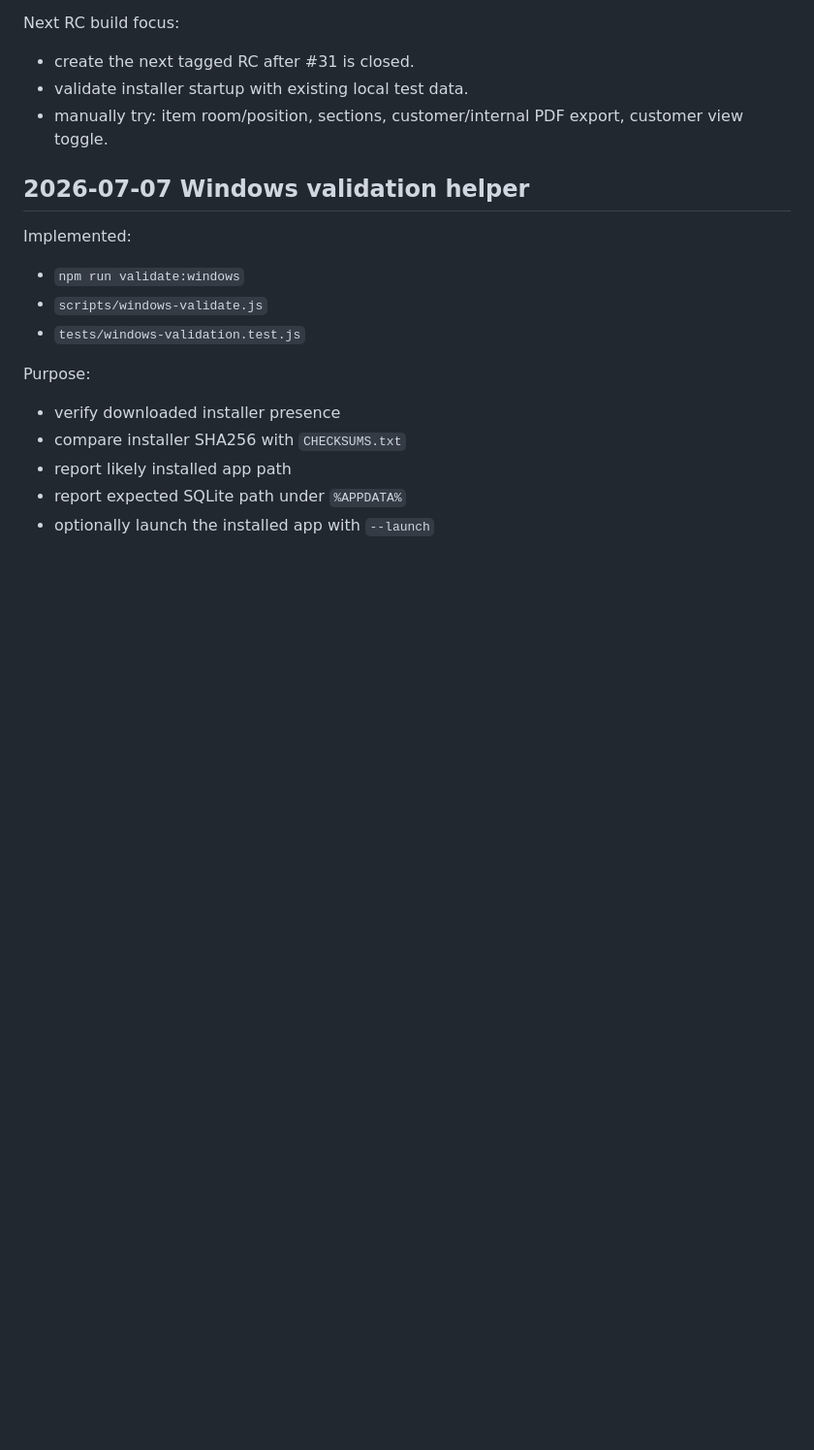
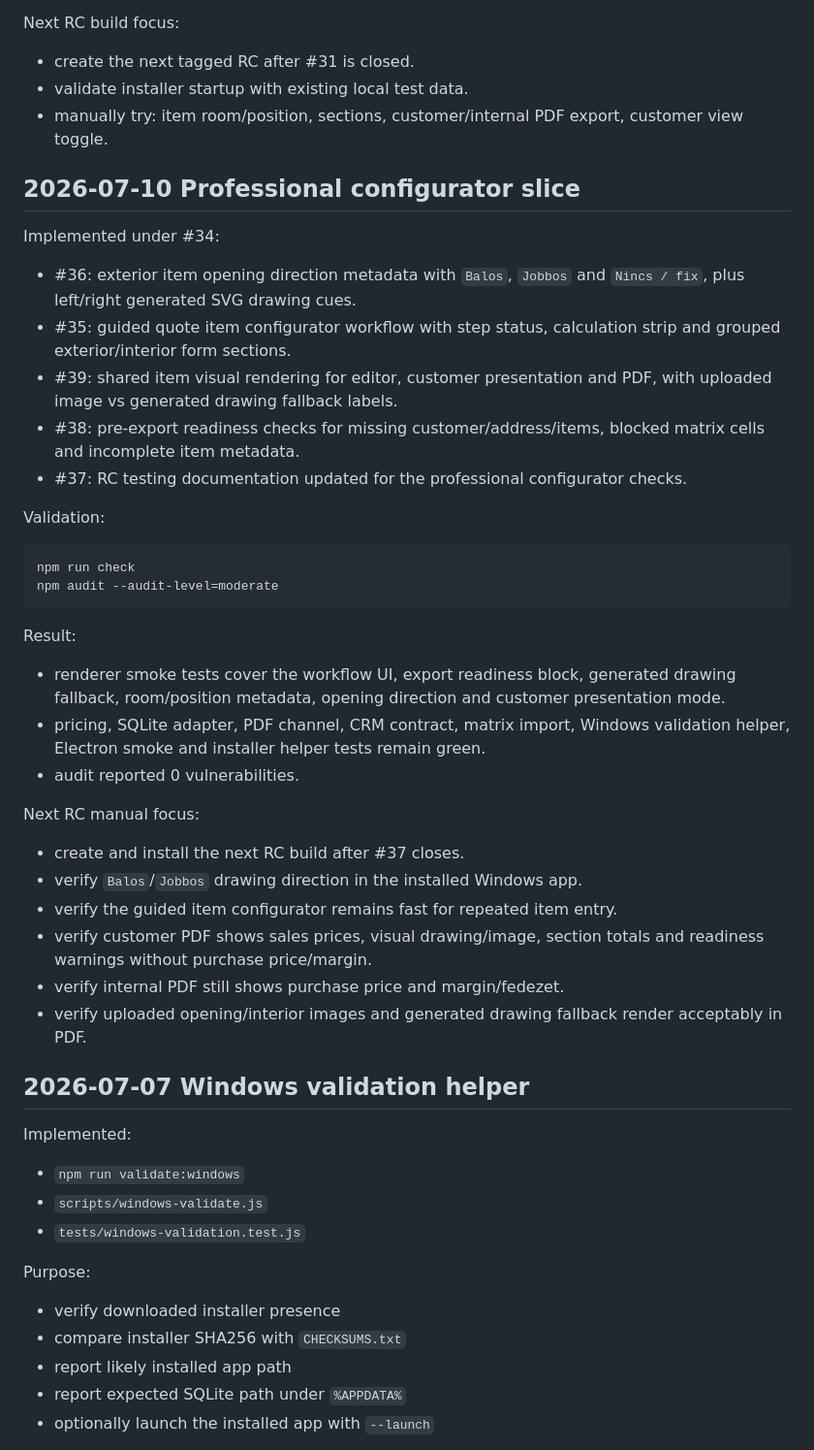
Before and after one commit to mihape/Arajanlatkeszito, a Markdown page: docs/QA.md, the part around the change. Shown at 97% size. Drawn GitHub-style; blank space fills up the shorter version.

Commit message:
Document professional configurator RC checks

````diff
--- a/docs/QA.md
+++ b/docs/QA.md
@@ -332,6 +332,38 @@ Next RC build focus:
 - create the next tagged RC after #31 is closed.
 - validate installer startup with existing local test data.
 - manually try: item room/position, sections, customer/internal PDF export, customer view toggle.
+
+## 2026-07-10 Professional configurator slice
+
+Implemented under #34:
+
+- #36: exterior item opening direction metadata with `Balos`, `Jobbos` and `Nincs / fix`, plus left/right generated SVG drawing cues.
+- #35: guided quote item configurator workflow with step status, calculation strip and grouped exterior/interior form sections.
+- #39: shared item visual rendering for editor, customer presentation and PDF, with uploaded image vs generated drawing fallback labels.
+- #38: pre-export readiness checks for missing customer/address/items, blocked matrix cells and incomplete item metadata.
+- #37: RC testing documentation updated for the professional configurator checks.
+
+Validation:
+
+```bash
+npm run check
+npm audit --audit-level=moderate
+```
+
+Result:
+
+- renderer smoke tests cover the workflow UI, export readiness block, generated drawing fallback, room/position metadata, opening direction and customer presentation mode.
+- pricing, SQLite adapter, PDF channel, CRM contract, matrix import, Windows validation helper, Electron smoke and installer helper tests remain green.
+- audit reported 0 vulnerabilities.
+
+Next RC manual focus:
+
+- create and install the next RC build after #37 closes.
+- verify `Balos`/`Jobbos` drawing direction in the installed Windows app.
+- verify the guided item configurator remains fast for repeated item entry.
+- verify customer PDF shows sales prices, visual drawing/image, section totals and readiness warnings without purchase price/margin.
+- verify internal PDF still shows purchase price and margin/fedezet.
+- verify uploaded opening/interior images and generated drawing fallback render acceptably in PDF.
 
 ## 2026-07-07 Windows validation helper
 
````
Also changed, not shown: docs/TESTING-RC.md (+18 -0 lines).
